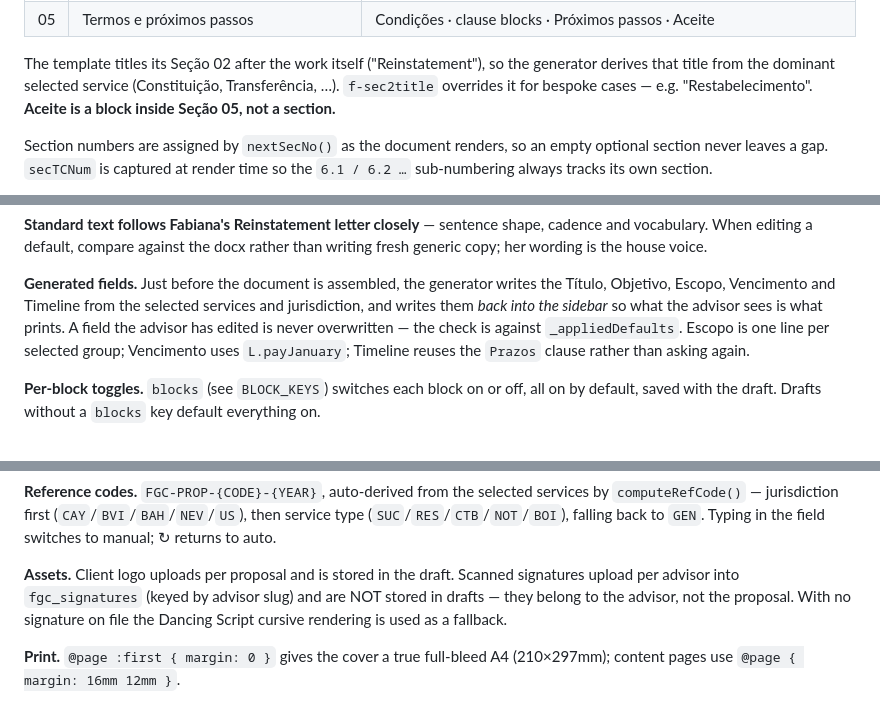
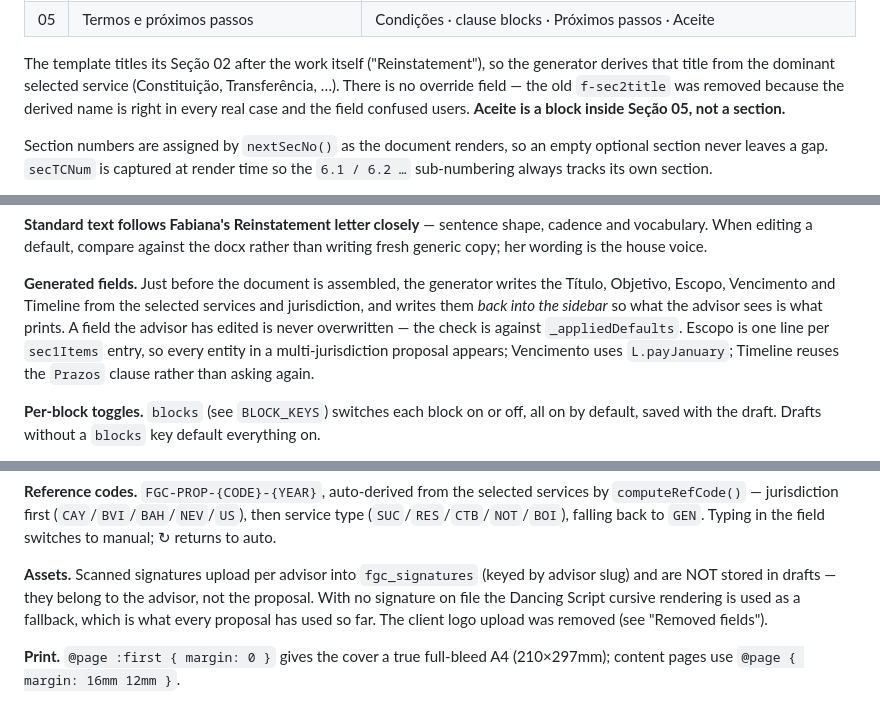
Before and after one commit to amandaposthuma/FGC-proposal-generator, a Markdown page: CLAUDE.md, 3 parts joined by grey strips. Drawn GitHub-style.

Commit message:
docs: correct three stale references in CLAUDE.md
The doc still described f-sec2title, the client logo upload and per-group
Escopo generation, all of which changed. A fresh session reading it would
have gone looking for fields that no longer exist.

Co-Authored-By: Claude Opus 5 <noreply@anthropic.com>

```diff
--- a/CLAUDE.md
+++ b/CLAUDE.md
@@ -85,8 +85,9 @@ Section titles are the template's, not invented. Document order:
 
 The template titles its Seção 02 after the work itself ("Reinstatement"), so the
 generator derives that title from the dominant selected service (Constituição,
-Transferência, …). `f-sec2title` overrides it for bespoke cases — e.g.
-"Restabelecimento". **Aceite is a block inside Seção 05, not a section.**
+Transferência, …). There is no override field — the old `f-sec2title` was removed
+because the derived name is right in every real case and the field confused users.
+**Aceite is a block inside Seção 05, not a section.**
 
 Section numbers are assigned by `nextSecNo()` as the document renders, so an
 empty optional section never leaves a gap. `secTCNum` is captured at render time
@@ -118,8 +119,9 @@ than writing fresh generic copy; her wording is the house voice.
 the Título, Objetivo, Escopo, Vencimento and Timeline from the selected services
 and jurisdiction, and writes them *back into the sidebar* so what the advisor sees
 is what prints. A field the advisor has edited is never overwritten — the check is
-against `_appliedDefaults`. Escopo is one line per selected group; Vencimento uses
-`L.payJanuary`; Timeline reuses the `Prazos` clause rather than asking again.
+against `_appliedDefaults`. Escopo is one line per `sec1Items` entry, so every
+entity in a multi-jurisdiction proposal appears; Vencimento uses `L.payJanuary`;
+Timeline reuses the `Prazos` clause rather than asking again.
 
 **Per-block toggles.** `blocks` (see `BLOCK_KEYS`) switches each block on or off,
 all on by default, saved with the draft. Drafts without a `blocks` key default
@@ -205,10 +207,11 @@ services by `computeRefCode()` — jurisdiction first (`CAY`/`BVI`/`BAH`/`NEV`/`
 then service type (`SUC`/`RES`/`CTB`/`NOT`/`BOI`), falling back to `GEN`. Typing in
 the field switches to manual; ↻ returns to auto.
 
-**Assets.** Client logo uploads per proposal and is stored in the draft. Scanned
-signatures upload per advisor into `fgc_signatures` (keyed by advisor slug) and
-are NOT stored in drafts — they belong to the advisor, not the proposal. With no
-signature on file the Dancing Script cursive rendering is used as a fallback.
+**Assets.** Scanned signatures upload per advisor into `fgc_signatures` (keyed by
+advisor slug) and are NOT stored in drafts — they belong to the advisor, not the
+proposal. With no signature on file the Dancing Script cursive rendering is used as
+a fallback, which is what every proposal has used so far. The client logo upload was
+removed (see "Removed fields").
 
 **Print.** `@page :first { margin: 0 }` gives the cover a true full-bleed A4
 (210×297mm); content pages use `@page { margin: 16mm 12mm }`.
```
